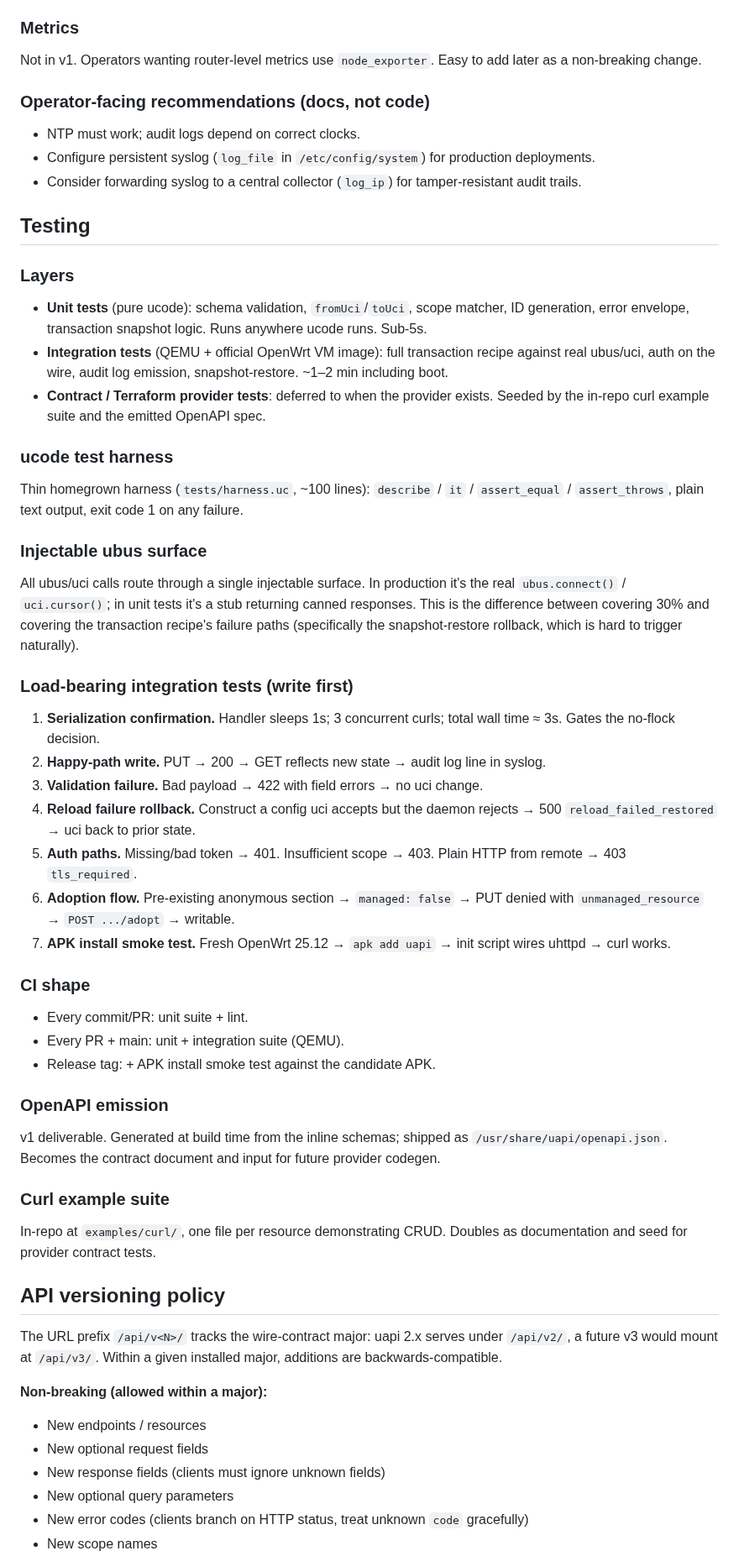
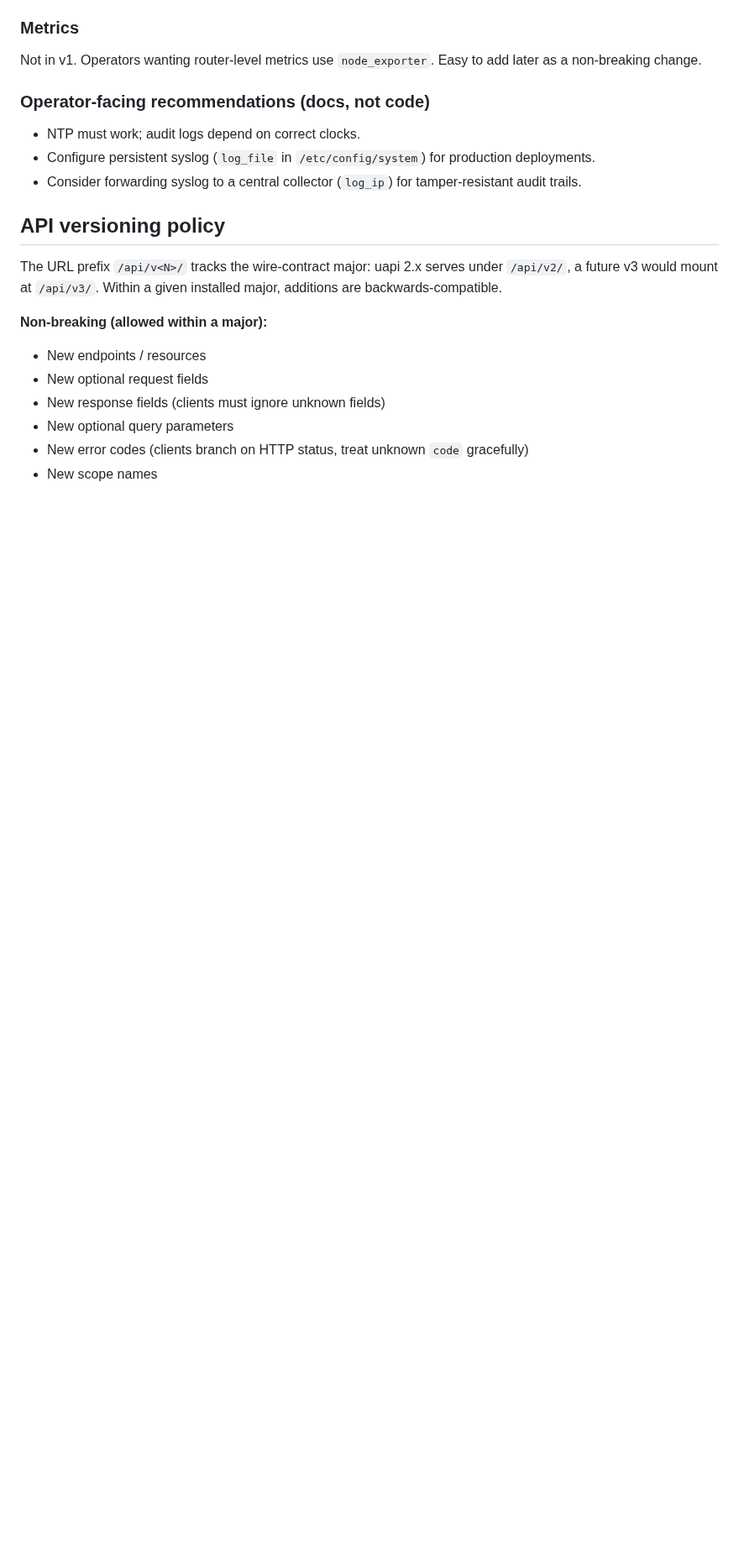
Before and after one commit to openwrt-iac/uapi, a Markdown page: CLAUDE.md, the part around the change. Shown at 84% size. Drawn GitHub-style; blank space fills up the shorter version.

Commit message:
docs: create docs/testing.md and remove Testing section from CLAUDE.md
Co-Authored-By: Claude Opus 4.7 <noreply@anthropic.com>

```diff
--- a/CLAUDE.md
+++ b/CLAUDE.md
@@ -427,46 +427,6 @@ Not in v1. Operators wanting router-level metrics use `node_exporter`. Easy to a
 - Configure persistent syslog (`log_file` in `/etc/config/system`) for production deployments.
 - Consider forwarding syslog to a central collector (`log_ip`) for tamper-resistant audit trails.
 
-## Testing
-
-### Layers
-
-- **Unit tests** (pure ucode): schema validation, `fromUci`/`toUci`, scope matcher, ID generation, error envelope, transaction snapshot logic. Runs anywhere ucode runs. Sub-5s.
-- **Integration tests** (QEMU + official OpenWrt VM image): full transaction recipe against real ubus/uci, auth on the wire, audit log emission, snapshot-restore. ~1–2 min including boot.
-- **Contract / Terraform provider tests**: deferred to when the provider exists. Seeded by the in-repo curl example suite and the emitted OpenAPI spec.
-
-### ucode test harness
-
-Thin homegrown harness (`tests/harness.uc`, ~100 lines): `describe` / `it` / `assert_equal` / `assert_throws`, plain text output, exit code 1 on any failure.
-
-### Injectable ubus surface
-
-All ubus/uci calls route through a single injectable surface. In production it's the real `ubus.connect()` / `uci.cursor()`; in unit tests it's a stub returning canned responses. This is the difference between covering 30% and covering the transaction recipe's failure paths (specifically the snapshot-restore rollback, which is hard to trigger naturally).
-
-### Load-bearing integration tests (write first)
-
-1. **Serialization confirmation.** Handler sleeps 1s; 3 concurrent curls; total wall time ≈ 3s. Gates the no-flock decision.
-2. **Happy-path write.** PUT → 200 → GET reflects new state → audit log line in syslog.
-3. **Validation failure.** Bad payload → 422 with field errors → no uci change.
-4. **Reload failure rollback.** Construct a config uci accepts but the daemon rejects → 500 `reload_failed_restored` → uci back to prior state.
-5. **Auth paths.** Missing/bad token → 401. Insufficient scope → 403. Plain HTTP from remote → 403 `tls_required`.
-6. **Adoption flow.** Pre-existing anonymous section → `managed: false` → PUT denied with `unmanaged_resource` → `POST .../adopt` → writable.
-7. **APK install smoke test.** Fresh OpenWrt 25.12 → `apk add uapi` → init script wires uhttpd → curl works.
-
-### CI shape
-
-- Every commit/PR: unit suite + lint.
-- Every PR + main: unit + integration suite (QEMU).
-- Release tag: + APK install smoke test against the candidate APK.
-
-### OpenAPI emission
-
-v1 deliverable. Generated at build time from the inline schemas; shipped as `/usr/share/uapi/openapi.json`. Becomes the contract document and input for future provider codegen.
-
-### Curl example suite
-
-In-repo at `examples/curl/`, one file per resource demonstrating CRUD. Doubles as documentation and seed for provider contract tests.
-
 ## API versioning policy
 
 The URL prefix `/api/v<N>/` tracks the wire-contract major: uapi 2.x serves
```
Also changed, not shown: docs/testing.md (added, +64 -0 lines).
